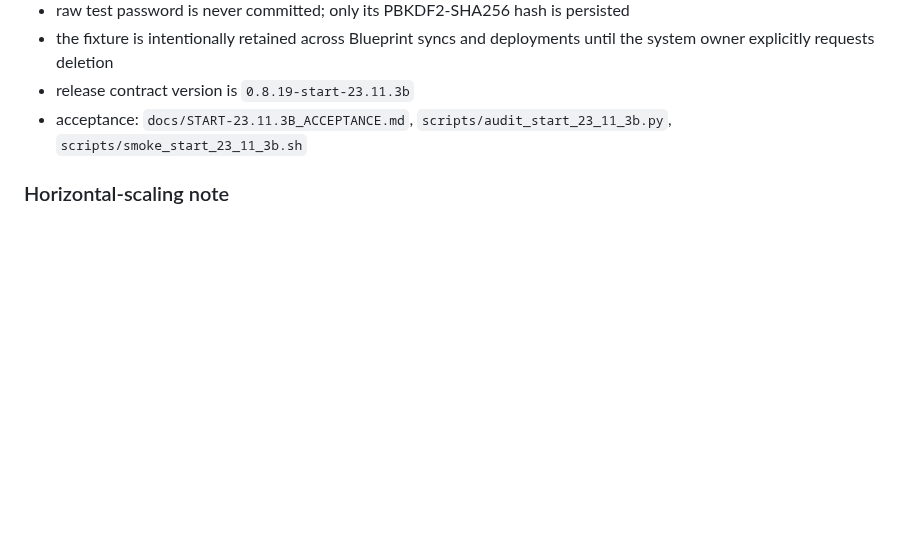
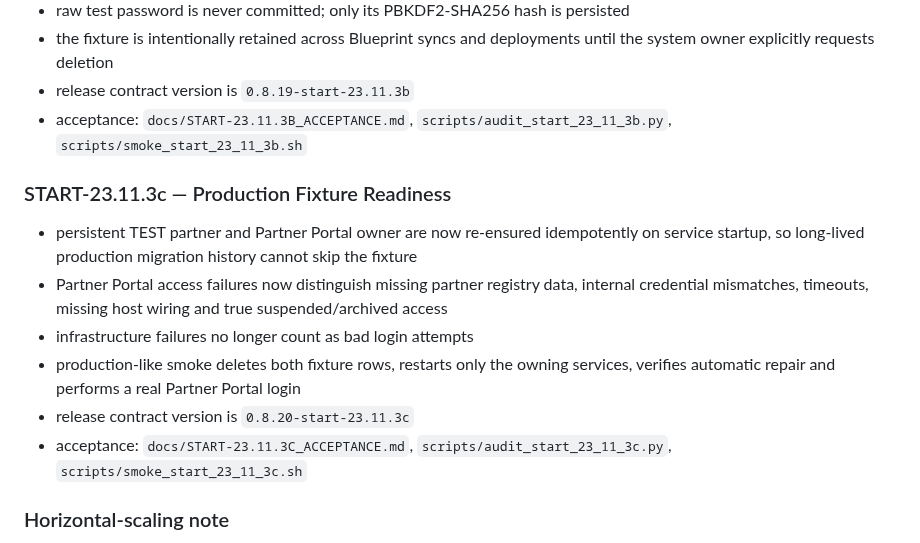
Before and after one commit to himatecorp2025/himate-system, a Markdown page: README.md, the part around the change. Rendered like a GitHub page; blank space fills up the shorter version.

Commit message:
START-23.11.3c document production fixture readiness patch

```diff
--- a/README.md
+++ b/README.md
@@ -368,6 +368,14 @@ The architecture remains microservice/container based. It is **not** being colla
 - release contract version is `0.8.19-start-23.11.3b`
 - acceptance: `docs/START-23.11.3B_ACCEPTANCE.md`, `scripts/audit_start_23_11_3b.py`, `scripts/smoke_start_23_11_3b.sh`
 
+### START-23.11.3c — Production Fixture Readiness
+- persistent TEST partner and Partner Portal owner are now re-ensured idempotently on service startup, so long-lived production migration history cannot skip the fixture
+- Partner Portal access failures now distinguish missing partner registry data, internal credential mismatches, timeouts, missing host wiring and true suspended/archived access
+- infrastructure failures no longer count as bad login attempts
+- production-like smoke deletes both fixture rows, restarts only the owning services, verifies automatic repair and performs a real Partner Portal login
+- release contract version is `0.8.20-start-23.11.3c`
+- acceptance: `docs/START-23.11.3C_ACCEPTANCE.md`, `scripts/audit_start_23_11_3c.py`, `scripts/smoke_start_23_11_3c.sh`
+
 ### Horizontal-scaling note
 The service boundaries and containers allow independent scaling, but high-load production still requires shared/distributed implementations for concerns that are currently process-local, especially login throttling and any durability-sensitive asynchronous buffering. Those are explicit scaling gates rather than reasons to return to a monolith.
 
```
